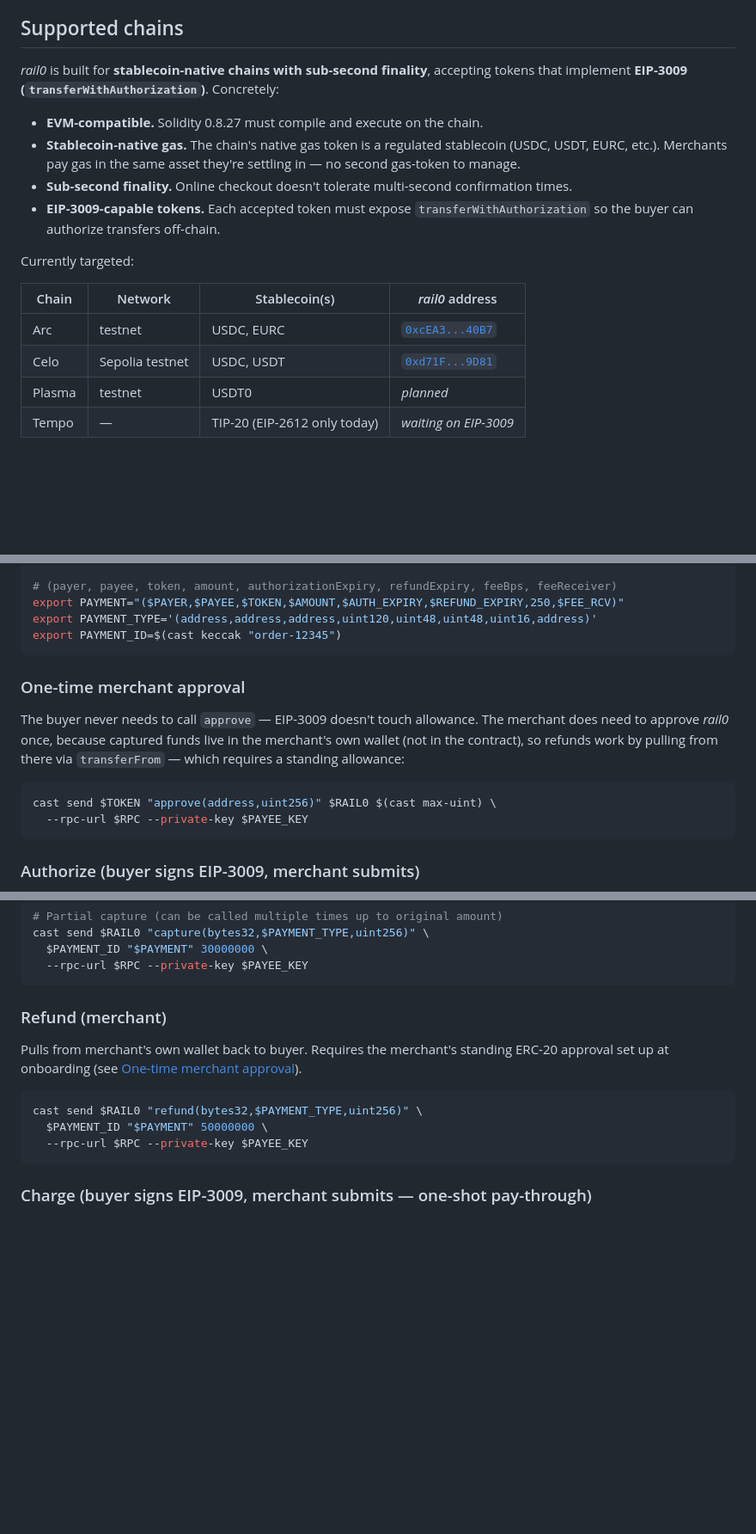
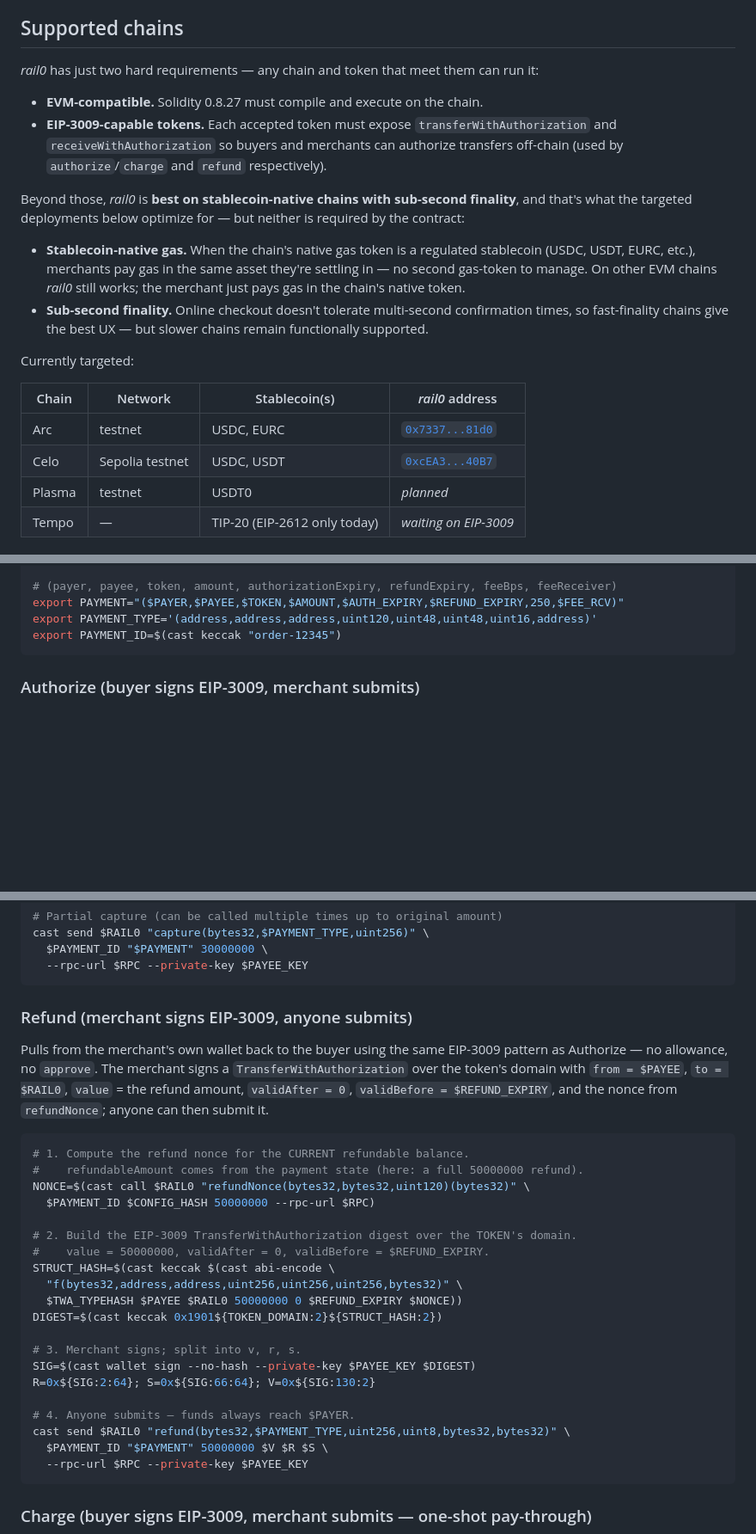
Before and after one commit to commercelayer/rail0, a Markdown page: README.md, 3 parts joined by grey strips. Shown at 86% size. Rendered like a GitHub page; blank space fills up the shorter version.

````diff
--- a/README.md
+++ b/README.md
@@ -17,19 +17,22 @@ Payment rails should be open like the rest of the internet. That is the mission.
 
 ## Supported chains
 
-_rail0_ is built for **stablecoin-native chains with sub-second finality**, accepting tokens that implement **EIP-3009 (`transferWithAuthorization`)**. Concretely:
+_rail0_ has just two hard requirements — any chain and token that meet them can run it:
 
 - **EVM-compatible.** Solidity 0.8.27 must compile and execute on the chain.
-- **Stablecoin-native gas.** The chain's native gas token is a regulated stablecoin (USDC, USDT, EURC, etc.). Merchants pay gas in the same asset they're settling in — no second gas-token to manage.
-- **Sub-second finality.** Online checkout doesn't tolerate multi-second confirmation times.
-- **EIP-3009-capable tokens.** Each accepted token must expose `transferWithAuthorization` so the buyer can authorize transfers off-chain.
+- **EIP-3009-capable tokens.** Each accepted token must expose `transferWithAuthorization` and `receiveWithAuthorization` so buyers and merchants can authorize transfers off-chain (used by `authorize`/`charge` and `refund` respectively).
+
+Beyond those, _rail0_ is **best on stablecoin-native chains with sub-second finality**, and that's what the targeted deployments below optimize for — but neither is required by the contract:
+
+- **Stablecoin-native gas.** When the chain's native gas token is a regulated stablecoin (USDC, USDT, EURC, etc.), merchants pay gas in the same asset they're settling in — no second gas-token to manage. On other EVM chains _rail0_ still works; the merchant just pays gas in the chain's native token.
+- **Sub-second finality.** Online checkout doesn't tolerate multi-second confirmation times, so fast-finality chains give the best UX — but slower chains remain functionally supported.
 
 Currently targeted:
 
 | Chain | Network | Stablecoin(s) | _rail0_ address |
 |-------|---------|---------------|-----------------|
-| Arc | testnet | USDC, EURC | [`0xcEA3...40B7`](https://testnet.arcscan.app/address/0xcEA3E28cb387929876F7b1c452460fF3F40C40B7) |
-| Celo | Sepolia testnet | USDC, USDT | [`0xd71F...9D81`](https://celo-sepolia.blockscout.com/address/0xd71Fa3954c15158B2f80c438C7e46e94c30F9D81) |
+| Arc | testnet | USDC, EURC | [`0x7337...81d0`](https://testnet.arcscan.app/address/0x7337ce441e831ef2904b7B2f33507d655a4381d0) |
+| Celo | Sepolia testnet | USDC, USDT | [`0xcEA3...40B7`](https://celo-sepolia.blockscout.com/address/0xcEA3E28cb387929876F7b1c452460fF3F40C40B7) |
 | Plasma | testnet | USDT0 | _planned_ |
 | Tempo | — | TIP-20 (EIP-2612 only today) | _waiting on EIP-3009_ |
 
@@ -273,15 +286,6 @@ export REFUND_EXPIRY=1738972800     # refund-by deadline (Unix seconds)
 export PAYMENT="($PAYER,$PAYEE,$TOKEN,$AMOUNT,$AUTH_EXPIRY,$REFUND_EXPIRY,250,$FEE_RCV)"
 export PAYMENT_TYPE='(address,address,address,uint120,uint48,uint48,uint16,address)'
 export PAYMENT_ID=$(cast keccak "order-12345")
-```
-
-### One-time merchant approval
-
-The buyer never needs to call `approve` — EIP-3009 doesn't touch allowance. The merchant does need to approve _rail0_ once, because captured funds live in the merchant's own wallet (not in the contract), so refunds work by pulling from there via `transferFrom` — which requires a standing allowance:
-
-```sh
-cast send $TOKEN "approve(address,uint256)" $RAIL0 $(cast max-uint) \
-  --rpc-url $RPC --private-key $PAYEE_KEY
 ```
 
 ### Authorize (buyer signs EIP-3009, merchant submits)
@@ -339,13 +343,30 @@ cast send $RAIL0 "capture(bytes32,$PAYMENT_TYPE,uint256)" \
   --rpc-url $RPC --private-key $PAYEE_KEY
 ```
 
-### Refund (merchant)
+### Refund (merchant signs EIP-3009, anyone submits)
 
-Pulls from merchant's own wallet back to buyer. Requires the merchant's standing ERC-20 approval set up at onboarding (see [One-time merchant approval](#one-time-merchant-approval)).
+Pulls from the merchant's own wallet back to the buyer using the same EIP-3009 pattern as Authorize — no allowance, no `approve`. The merchant signs a `TransferWithAuthorization` over the token's domain with `from = $PAYEE`, `to = $RAIL0`, `value` = the refund amount, `validAfter = 0`, `validBefore = $REFUND_EXPIRY`, and the nonce from `refundNonce`; anyone can then submit it.
 
 ```sh
-cast send $RAIL0 "refund(bytes32,$PAYMENT_TYPE,uint256)" \
-  $PAYMENT_ID "$PAYMENT" 50000000 \
+# 1. Compute the refund nonce for the CURRENT refundable balance.
+#    refundableAmount comes from the payment state (here: a full 50000000 refund).
+NONCE=$(cast call $RAIL0 "refundNonce(bytes32,bytes32,uint120)(bytes32)" \
+  $PAYMENT_ID $CONFIG_HASH 50000000 --rpc-url $RPC)
+
+# 2. Build the EIP-3009 TransferWithAuthorization digest over the TOKEN's domain.
+#    value = 50000000, validAfter = 0, validBefore = $REFUND_EXPIRY.
+STRUCT_HASH=$(cast keccak $(cast abi-encode \
+  "f(bytes32,address,address,uint256,uint256,uint256,bytes32)" \
+  $TWA_TYPEHASH $PAYEE $RAIL0 50000000 0 $REFUND_EXPIRY $NONCE))
+DIGEST=$(cast keccak 0x1901${TOKEN_DOMAIN:2}${STRUCT_HASH:2})
+
+# 3. Merchant signs; split into v, r, s.
+SIG=$(cast wallet sign --no-hash --private-key $PAYEE_KEY $DIGEST)
+R=0x${SIG:2:64}; S=0x${SIG:66:64}; V=0x${SIG:130:2}
+
+# 4. Anyone submits — funds always reach $PAYER.
+cast send $RAIL0 "refund(bytes32,$PAYMENT_TYPE,uint256,uint8,bytes32,bytes32)" \
+  $PAYMENT_ID "$PAYMENT" 50000000 $V $R $S \
   --rpc-url $RPC --private-key $PAYEE_KEY
 ```
 
````
Also changed, not shown: other parts of README.md (+19 -9 lines).
